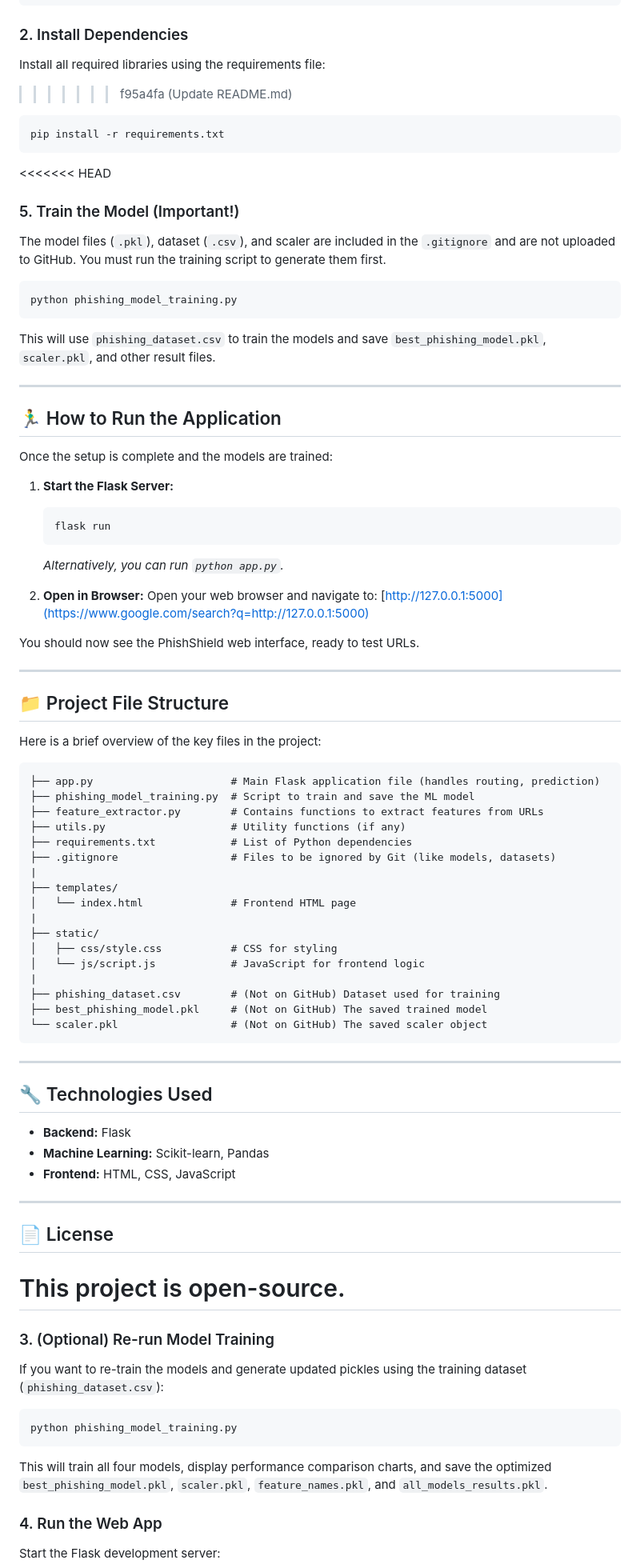
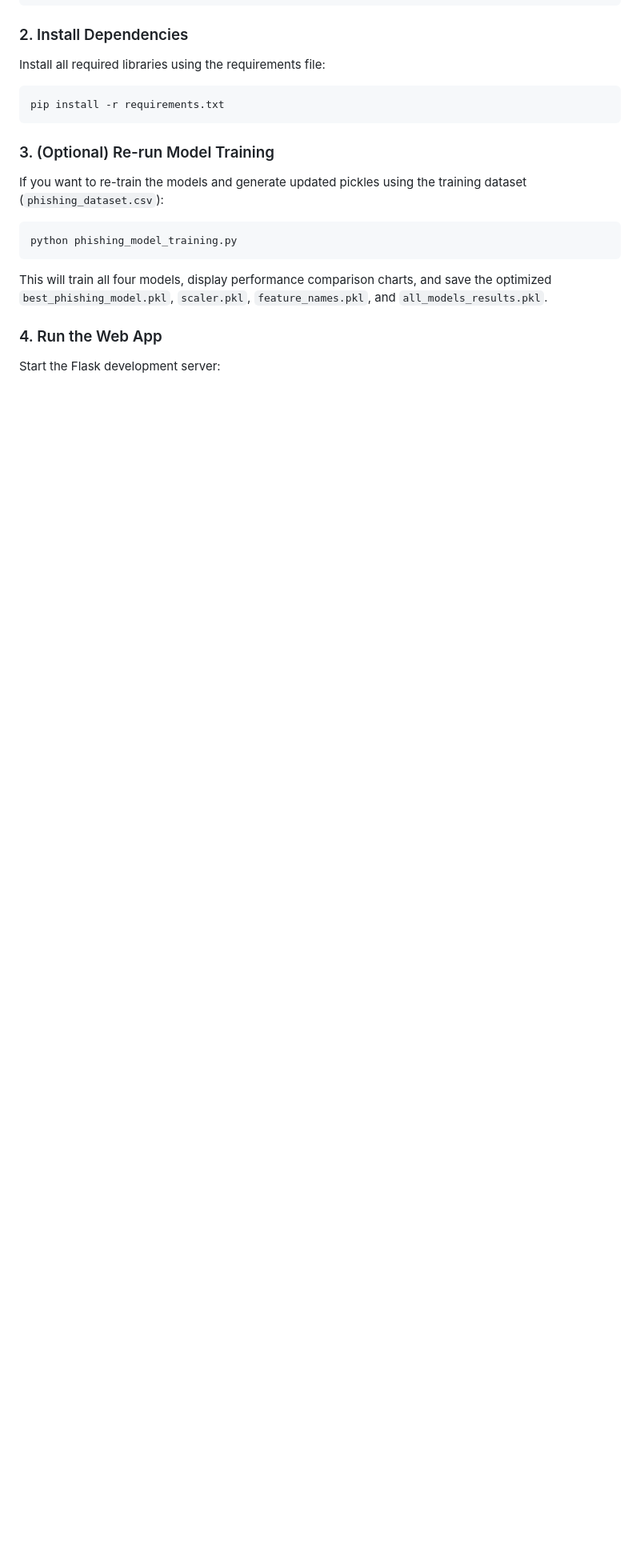
Before and after one commit to sarthak-gaikar/phish-shield, a Markdown page: README.md, the part around one of its changes. Shown at 80% size. GitHub-like rendering; blank space fills up the shorter version.

````diff
--- a/README.md
+++ b/README.md
@@ -144,82 +90,10 @@ cd PhishShield-v2
 
 ### 2. Install Dependencies
 Install all required libraries using the requirements file:
->>>>>>> f95a4fa (Update README.md)
 ```bash
 pip install -r requirements.txt
 ```
 
-<<<<<<< HEAD
-### 5\. Train the Model (Important\!)
-
-The model files (`.pkl`), dataset (`.csv`), and scaler are included in the `.gitignore` and are not uploaded to GitHub. You must run the training script to generate them first.
-
-```bash
-python phishing_model_training.py
-```
-
-This will use `phishing_dataset.csv` to train the models and save `best_phishing_model.pkl`, `scaler.pkl`, and other result files.
-
------
-
-## 🏃‍♂️ How to Run the Application
-
-Once the setup is complete and the models are trained:
-
-1.  **Start the Flask Server:**
-
-    ```bash
-    flask run
-    ```
-
-    *Alternatively, you can run `python app.py`.*
-
-2.  **Open in Browser:**
-    Open your web browser and navigate to:
-    [http://127.0.0.1:5000](https://www.google.com/search?q=http://127.0.0.1:5000)
-
-You should now see the PhishShield web interface, ready to test URLs.
-
------
-
-## 📁 Project File Structure
-
-Here is a brief overview of the key files in the project:
-
-```
-├── app.py                      # Main Flask application file (handles routing, prediction)
-├── phishing_model_training.py  # Script to train and save the ML model
-├── feature_extractor.py        # Contains functions to extract features from URLs
-├── utils.py                    # Utility functions (if any)
-├── requirements.txt            # List of Python dependencies
-├── .gitignore                  # Files to be ignored by Git (like models, datasets)
-|
-├── templates/
-│   └── index.html              # Frontend HTML page
-|
-├── static/
-│   ├── css/style.css           # CSS for styling
-│   └── js/script.js            # JavaScript for frontend logic
-|
-├── phishing_dataset.csv        # (Not on GitHub) Dataset used for training
-├── best_phishing_model.pkl     # (Not on GitHub) The saved trained model
-└── scaler.pkl                  # (Not on GitHub) The saved scaler object
-```
-
------
-
-## 🔧 Technologies Used
-
-  * **Backend:** Flask
-  * **Machine Learning:** Scikit-learn, Pandas
-  * **Frontend:** HTML, CSS, JavaScript
-
------
-
-## 📄 License
-
-This project is open-source.
-=======
 ### 3. (Optional) Re-run Model Training
 If you want to re-train the models and generate updated pickles using the training dataset (`phishing_dataset.csv`):
 ```bash
````
Also changed, not shown: other parts of README.md (+8 -63 lines).
